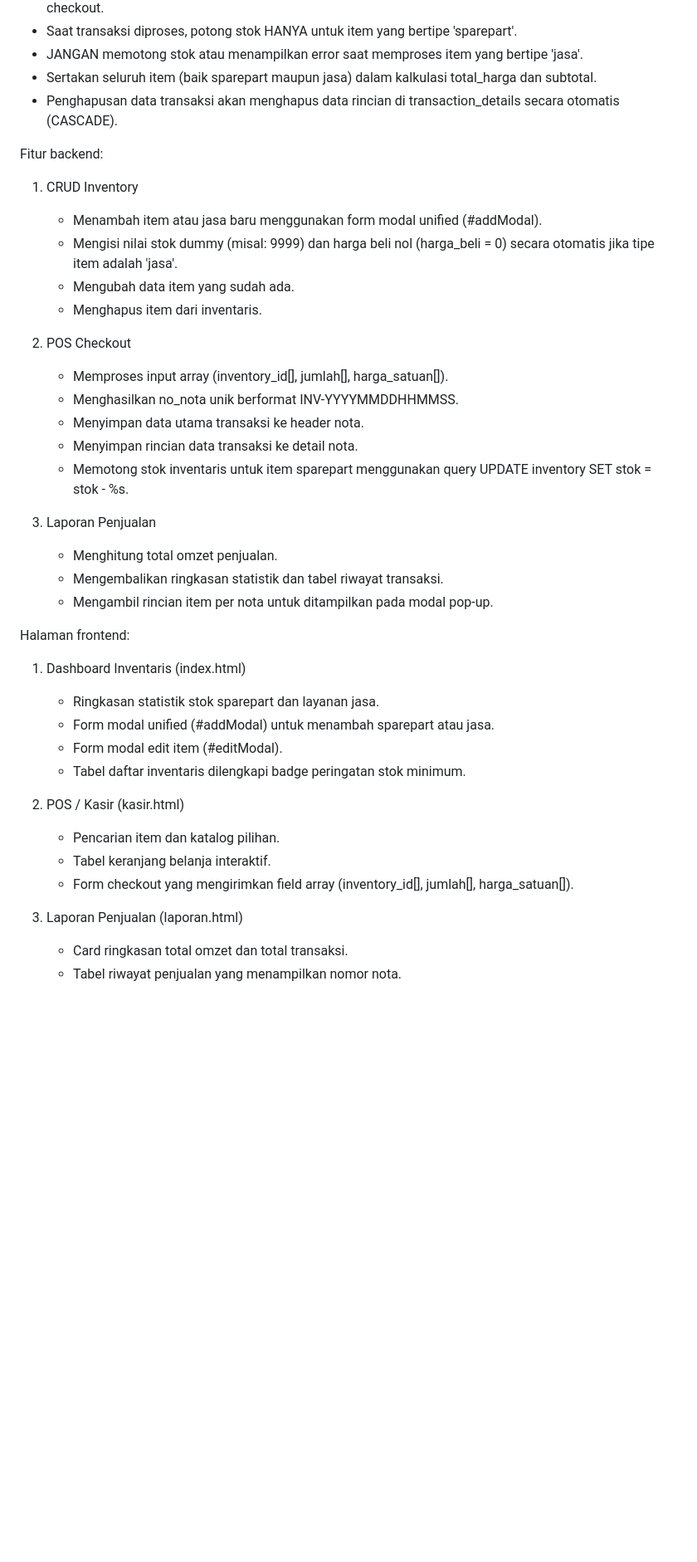
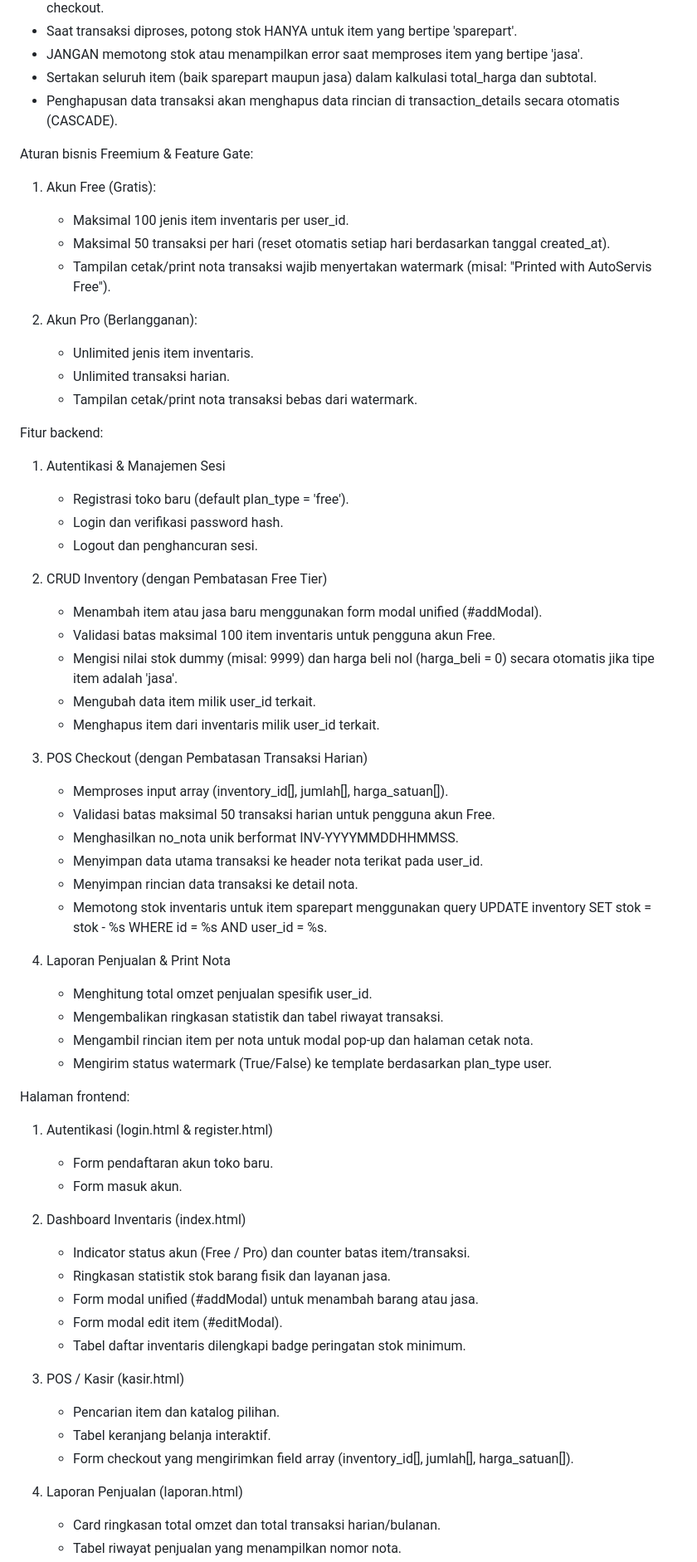
Before and after one commit to Marchel-max/project-RPL-1, a Markdown page: ARCHITECTURE.MD, the part around one of its changes. Shown at 83% size. GitHub-like rendering; blank space fills up the shorter version.

Commit message:
Expand architecture for freemium multi-tenant SaaS

```diff
--- a/ARCHITECTURE.MD
+++ b/ARCHITECTURE.MD
@@ -62,45 +77,72 @@ Aturan database:
 - Sertakan seluruh item (baik sparepart maupun jasa) dalam kalkulasi total_harga dan subtotal.
 - Penghapusan data transaksi akan menghapus data rincian di transaction_details secara otomatis (CASCADE).
 
+Aturan bisnis Freemium & Feature Gate:
+
+1. Akun Free (Gratis):
+   - Maksimal 100 jenis item inventaris per user_id.
+   - Maksimal 50 transaksi per hari (reset otomatis setiap hari berdasarkan tanggal created_at).
+   - Tampilan cetak/print nota transaksi wajib menyertakan watermark (misal: "Printed with AutoServis Free").
+
+2. Akun Pro (Berlangganan):
+   - Unlimited jenis item inventaris.
+   - Unlimited transaksi harian.
+   - Tampilan cetak/print nota transaksi bebas dari watermark.
+
 Fitur backend:
 
-1. CRUD Inventory
+1. Autentikasi & Manajemen Sesi
+
+   - Registrasi toko baru (default plan_type = 'free').
+   - Login dan verifikasi password hash.
+   - Logout dan penghancuran sesi.
+
+2. CRUD Inventory (dengan Pembatasan Free Tier)
 
    - Menambah item atau jasa baru menggunakan form modal unified (#addModal).
+   - Validasi batas maksimal 100 item inventaris untuk pengguna akun Free.
    - Mengisi nilai stok dummy (misal: 9999) dan harga beli nol (harga_beli = 0) secara otomatis jika tipe item adalah 'jasa'.
-   - Mengubah data item yang sudah ada.
-   - Menghapus item dari inventaris.
+   - Mengubah data item milik user_id terkait.
+   - Menghapus item dari inventaris milik user_id terkait.
 
-2. POS Checkout
+3. POS Checkout (dengan Pembatasan Transaksi Harian)
 
    - Memproses input array (inventory_id[], jumlah[], harga_satuan[]).
+   - Validasi batas maksimal 50 transaksi harian untuk pengguna akun Free.
    - Menghasilkan no_nota unik berformat INV-YYYYMMDDHHMMSS.
-   - Menyimpan data utama transaksi ke header nota.
+   - Menyimpan data utama transaksi ke header nota terikat pada user_id.
    - Menyimpan rincian data transaksi ke detail nota.
-   - Memotong stok inventaris untuk item sparepart menggunakan query UPDATE inventory SET stok = stok - %s.
+   - Memotong stok inventaris untuk item sparepart menggunakan query UPDATE inventory SET stok = stok - %s WHERE id = %s AND user_id = %s.
 
-3. Laporan Penjualan
+4. Laporan Penjualan & Print Nota
 
-   - Menghitung total omzet penjualan.
+   - Menghitung total omzet penjualan spesifik user_id.
    - Mengembalikan ringkasan statistik dan tabel riwayat transaksi.
-   - Mengambil rincian item per nota untuk ditampilkan pada modal pop-up.
+   - Mengambil rincian item per nota untuk modal pop-up dan halaman cetak nota.
+   - Mengirim status watermark (True/False) ke template berdasarkan plan_type user.
 
 Halaman frontend:
 
-1. Dashboard Inventaris (index.html)
+1. Autentikasi (login.html & register.html)
 
-   - Ringkasan statistik stok sparepart dan layanan jasa.
-   - Form modal unified (#addModal) untuk menambah sparepart atau jasa.
+   - Form pendaftaran akun toko baru.
+   - Form masuk akun.
+
+2. Dashboard Inventaris (index.html)
+
+   - Indicator status akun (Free / Pro) dan counter batas item/transaksi.
+   - Ringkasan statistik stok barang fisik dan layanan jasa.
+   - Form modal unified (#addModal) untuk menambah barang atau jasa.
    - Form modal edit item (#editModal).
    - Tabel daftar inventaris dilengkapi badge peringatan stok minimum.
 
-2. POS / Kasir (kasir.html)
+3. POS / Kasir (kasir.html)
 
    - Pencarian item dan katalog pilihan.
    - Tabel keranjang belanja interaktif.
    - Form checkout yang mengirimkan field array (inventory_id[], jumlah[], harga_satuan[]).
 
-3. Laporan Penjualan (laporan.html)
+4. Laporan Penjualan (laporan.html)
 
-   - Card ringkasan total omzet dan total transaksi.
+   - Card ringkasan total omzet dan total transaksi harian/bulanan.
    - Tabel riwayat penjualan yang menampilkan nomor nota.
```
Also changed, not shown: other parts of ARCHITECTURE.MD (+52 -17 lines).
